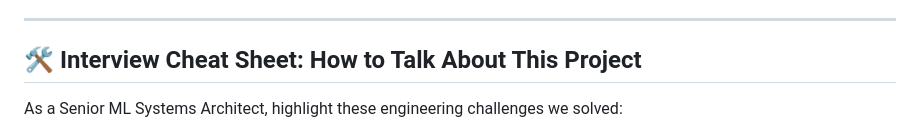
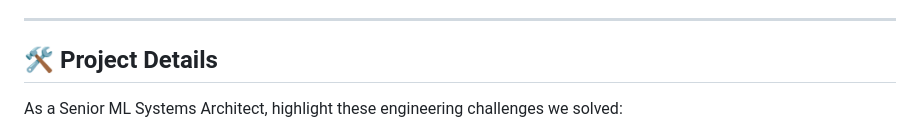
Before and after one commit to Sunder2002/adtech-ctr-mlops-pipeline, a Markdown page: README.md, the part around the change. GitHub-like rendering.

Commit message:
Revise interview cheat sheet to project details
Updated section title and added project details for clarity.

```diff
--- a/README.md
+++ b/README.md
@@ -163,7 +163,7 @@ graph TD
 
 ---
 
-## 🛠️ Interview Cheat Sheet: How to Talk About This Project
+## 🛠️ Project Details
 
 As a Senior ML Systems Architect, highlight these engineering challenges we solved:
 
```
